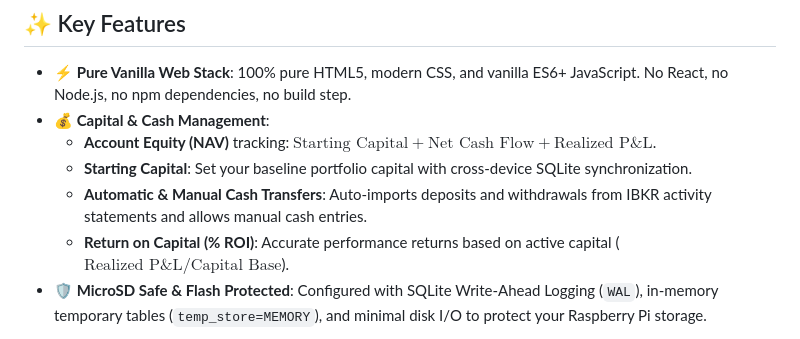
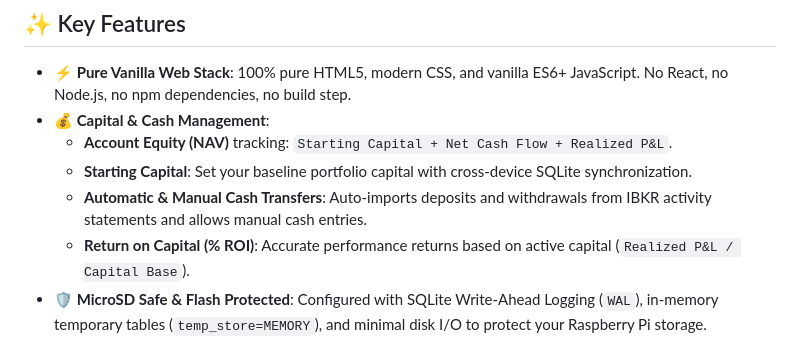
Before and after one commit to hector6872/ib-journal, a Markdown page: README.md, the part around the change. Drawn GitHub-style.

```diff
--- a/README.md
+++ b/README.md
@@ -15,10 +15,10 @@ An ultra-lightweight, self-hosted **Interactive Brokers (IBKR) Trading Journal &
 
 - **⚡ Pure Vanilla Web Stack**: 100% pure HTML5, modern CSS, and vanilla ES6+ JavaScript. No React, no Node.js, no npm dependencies, no build step.
 - **💰 Capital & Cash Management**:
-  - **Account Equity (NAV)** tracking: $\text{Starting Capital} + \text{Net Cash Flow} + \text{Realized P\&L}$.
+  - **Account Equity (NAV)** tracking: `Starting Capital + Net Cash Flow + Realized P&L`.
   - **Starting Capital**: Set your baseline portfolio capital with cross-device SQLite synchronization.
   - **Automatic & Manual Cash Transfers**: Auto-imports deposits and withdrawals from IBKR activity statements and allows manual cash entries.
-  - **Return on Capital (% ROI)**: Accurate performance returns based on active capital ($\text{Realized P\&L} / \text{Capital Base}$).
+  - **Return on Capital (% ROI)**: Accurate performance returns based on active capital (`Realized P&L / Capital Base`).
 - **🛡️ MicroSD Safe & Flash Protected**: Configured with SQLite Write-Ahead Logging (`WAL`), in-memory temporary tables (`temp_store=MEMORY`), and minimal disk I/O to protect your Raspberry Pi storage.
 - **🔄 Smart Market-Hours Synchronization**: Automatically ingests trade executions and realized P&L via IBKR Flex Query Web Service during market sessions, skipping redundant queries at night and on weekends.
 - **⏱️ Rate-Limit Guard**: Enforced cooldown protection on the manual *"Sync Now"* button with live UI countdown timers to protect your IBKR API rate limits.
```
Also changed, not shown: IBKR_IMPORT_GUIDE.md (+2 -2 lines).
